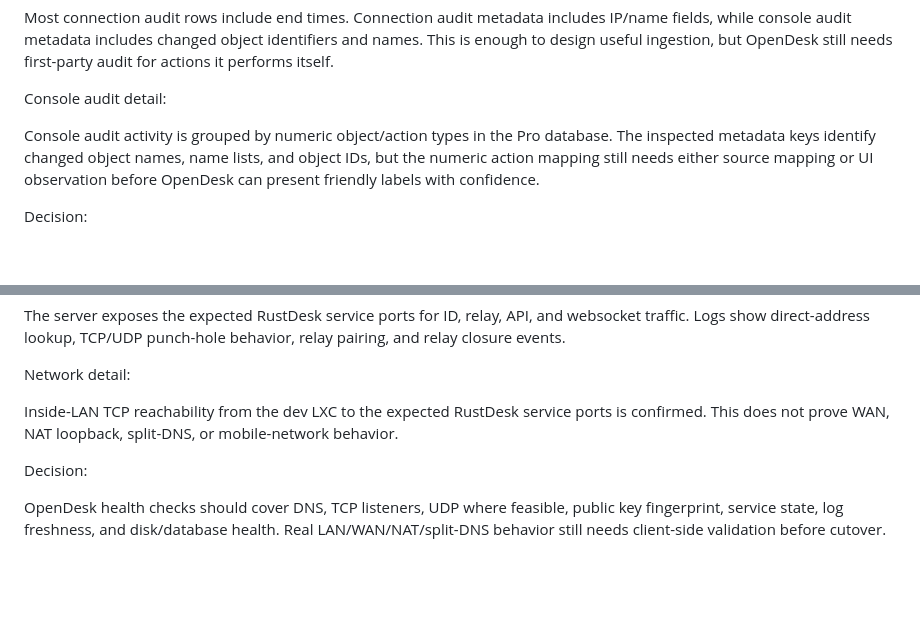
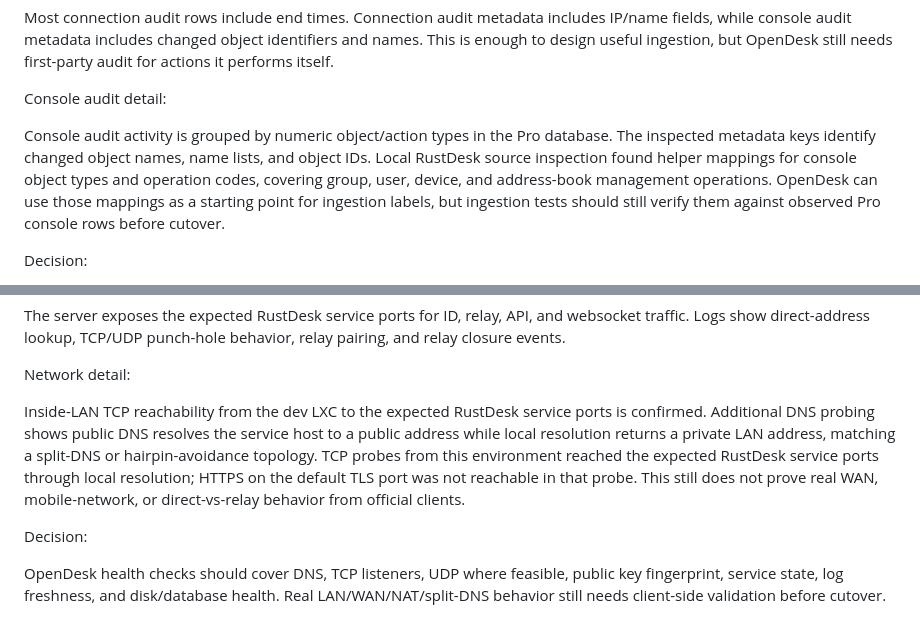
Before and after one commit to lazerusrm/OpenDesk, a Markdown page: docs/research/operations-security.md, 2 parts joined by grey strips. Drawn GitHub-style; blank space fills up the shorter version.

Commit message:
Document audit mapping and DNS evidence

```diff
--- a/docs/research/operations-security.md
+++ b/docs/research/operations-security.md
@@ -163,7 +163,7 @@ Most connection audit rows include end times. Connection audit metadata includes
 
 Console audit detail:
 
-Console audit activity is grouped by numeric object/action types in the Pro database. The inspected metadata keys identify changed object names, name lists, and object IDs, but the numeric action mapping still needs either source mapping or UI observation before OpenDesk can present friendly labels with confidence.
+Console audit activity is grouped by numeric object/action types in the Pro database. The inspected metadata keys identify changed object names, name lists, and object IDs. Local RustDesk source inspection found helper mappings for console object types and operation codes, covering group, user, device, and address-book management operations. OpenDesk can use those mappings as a starting point for ingestion labels, but ingestion tests should still verify them against observed Pro console rows before cutover.
 
 Decision:
 
@@ -204,7 +204,7 @@ The server exposes the expected RustDesk service ports for ID, relay, API, and w
 
 Network detail:
 
-Inside-LAN TCP reachability from the dev LXC to the expected RustDesk service ports is confirmed. This does not prove WAN, NAT loopback, split-DNS, or mobile-network behavior.
+Inside-LAN TCP reachability from the dev LXC to the expected RustDesk service ports is confirmed. Additional DNS probing shows public DNS resolves the service host to a public address while local resolution returns a private LAN address, matching a split-DNS or hairpin-avoidance topology. TCP probes from this environment reached the expected RustDesk service ports through local resolution; HTTPS on the default TLS port was not reachable in that probe. This still does not prove real WAN, mobile-network, or direct-vs-relay behavior from official clients.
 
 Decision:
 
```
Also changed, not shown: docs/research-findings.md (+4 -2 lines), docs/research-status.md (+2 -2 lines).
